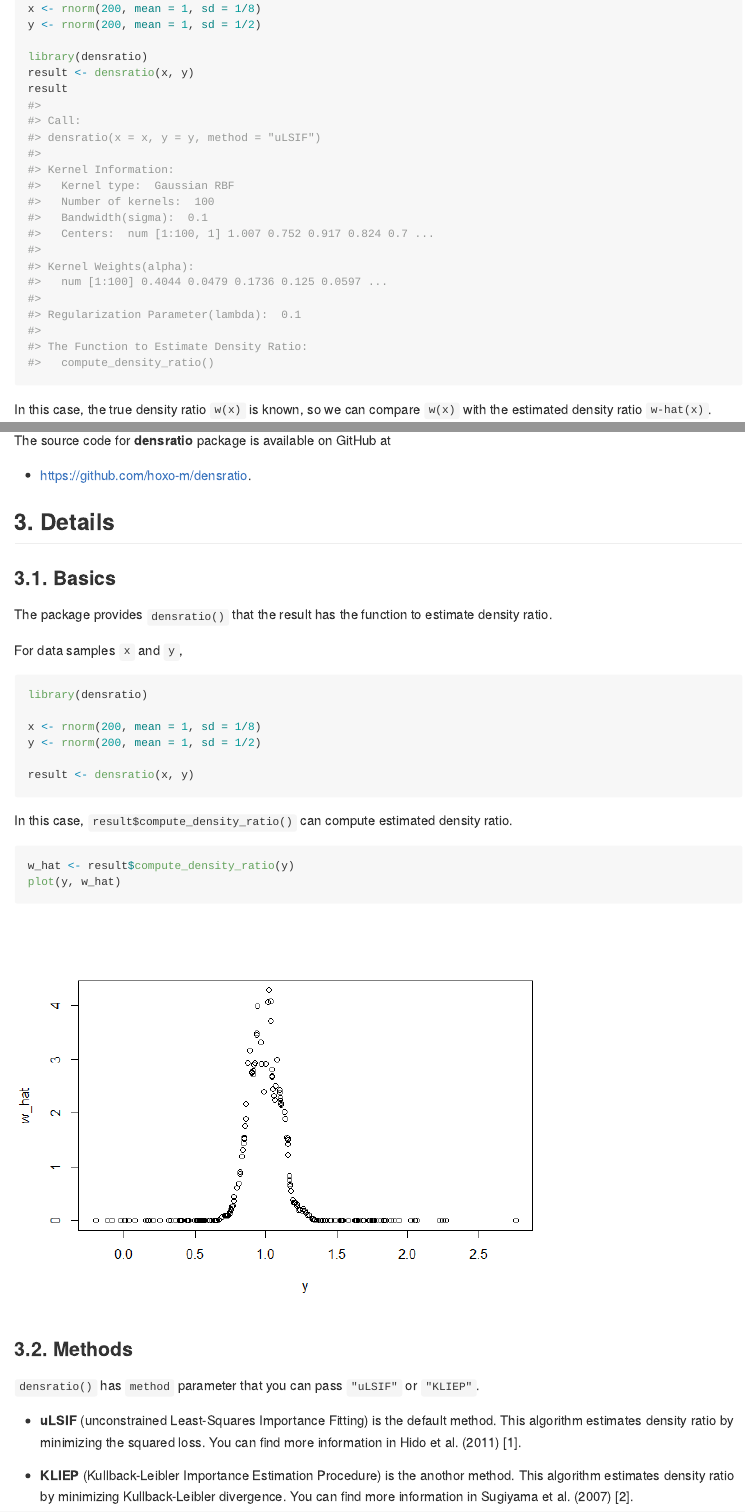
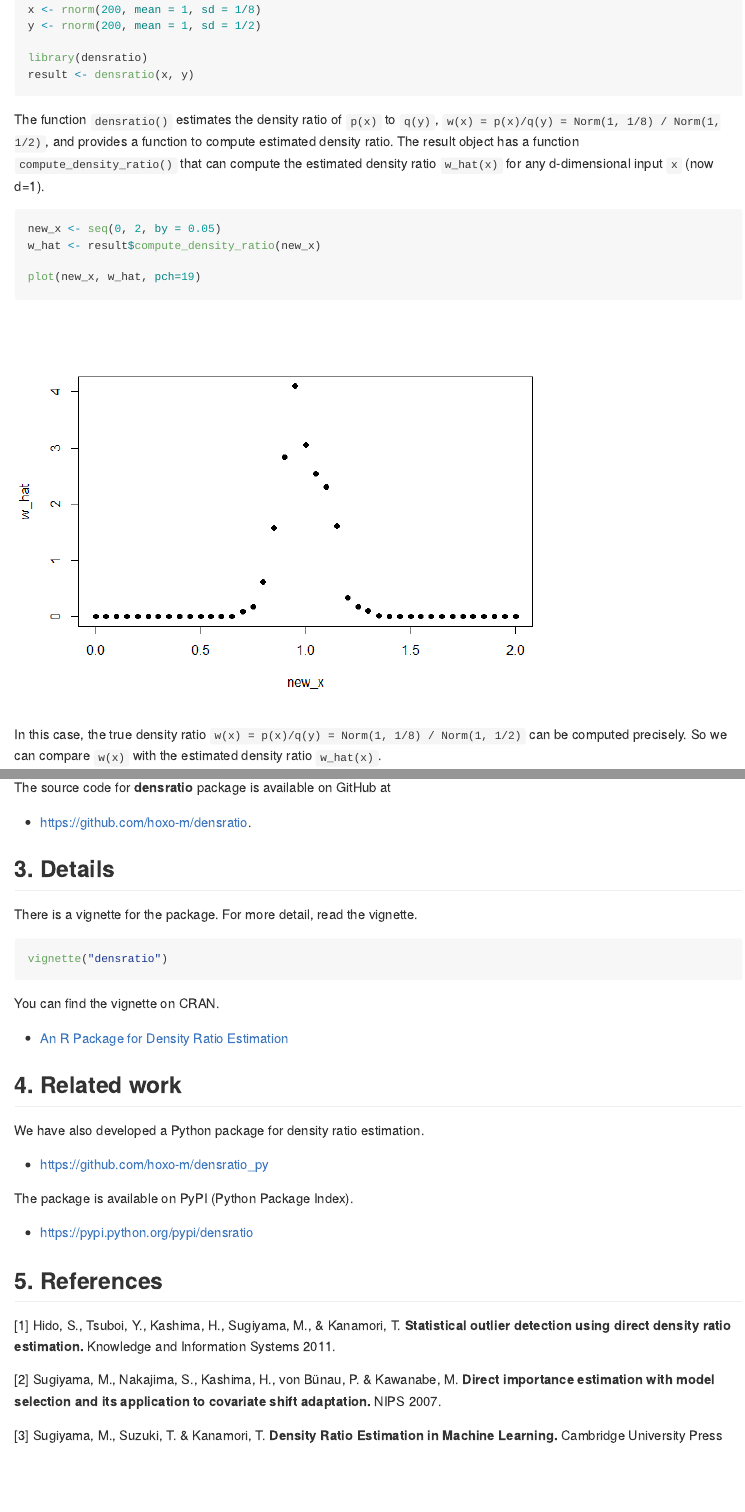
Before and after one commit to nawaya040/densratio, an R Markdown document (README.Rmd): the page in a window 1100 px wide, from 530 px down before the commit and from 500 px down after it, so that both start at the same text, and a second part further down, joined at a grey line. The pictures show the output file README.md that the author committed with the source, drawn offline in the style of GitHub; badge pictures from the web are left out.

Commit message:
refine README

````diff
--- a/README.Rmd
+++ b/README.Rmd
@@ -4,7 +4,11 @@ author: Koji MAKIYAMA (@hoxo_m)
 output:
   html_document:
     keep_md: yes
+  md_document:
+    variant: markdown_github
 ---
+
+<!-- README.md is generated from README.Rmd. Please edit that file -->
 
 ```{r setup, include=FALSE}
 knitr::opts_chunk$set(
@@ -24,10 +28,11 @@ library(mvtnorm)
 
 **Density ratio estimation** is described as follows: for given two data samples `x` and `y` from unknown distributions `p(x)` and `q(y)` respectively, estimate `w(x) = p(x) / q(x)`, where `x` and `y` are d-dimensional real numbers.
 
-The estimated density ratio function `w(x)` can be used in many applications such as the inlier-based outlier detection [1] and covariate shift adaptation [2].
+The estimated density ratio function `w(x)` can be used in many applications such as anomaly detection [1] and covariate shift adaptation [2].
 Other useful applications about density ratio estimation were summarized by Sugiyama et al. (2012) [3].
 
-The package **densratio** provides a function `densratio()` that returns a result has the function to estimate density ratio `compute_density_ratio()`.
+The package **densratio** provides a function `densratio()`.
+The function outputs an object that has a function to estimate density ratio.
 
 For example,
 
@@ -38,10 +43,20 @@ y <- rnorm(200, mean = 1, sd = 1/2)
 
 library(densratio)
 result <- densratio(x, y)
-result
 ```
 
-In this case, the true density ratio `w(x)` is known, so we can compare `w(x)` with the estimated density ratio `w-hat(x)`.
+The function `densratio()` estimates the density ratio of `p(x)` to `q(y)`, `w(x) = p(x)/q(y) = Norm(1, 1/8) / Norm(1, 1/2)`, and provides a function to compute estimated density ratio.
+The result object has a function `compute_density_ratio()` that can compute the estimated density ratio `w_hat(x)` for any d-dimensional input `x` (now d=1).
+
+```{r compute-estimated-density-ratio}
+new_x <- seq(0, 2, by = 0.05)
+w_hat <- result$compute_density_ratio(new_x)
+
+plot(new_x, w_hat, pch=19)
+```
+
+In this case, the true density ratio `w(x) = p(x)/q(y) = Norm(1, 1/8) / Norm(1, 1/2)` can be computed precisely.
+So we can compare `w(x)` with the estimated density ratio `w_hat(x)`.
 
 ```{r compare-true-estimate}
 true_density_ratio <- function(x) dnorm(x, 1, 1/8) / dnorm(x, 1, 1/2)
@@ -52,3 +66,4 @@ plot(estimated_density_ratio, xlim=c(-1, 3), lwd=2, col="green", add=TRUE)
 legend("topright", legend=c(expression(w(x)), expression(hat(w)(x))), col=2:3, lty=1, lwd=2, pch=NA)
 ```
 
+## 2. Installation
@@ -73,37 +87,21 @@ The source code for **densratio** package is available on GitHub at
 
 ## 3. Details
 
-### 3.1. Basics
+There is a vignette for the package. For more detail, read the vignette.
 
-The package provides `densratio()` that the result has the function to estimate density ratio.
-
-For data samples `x` and `y`,
-
-```{r eval=FALSE}
-library(densratio)
-
-x <- rnorm(200, mean = 1, sd = 1/8)
-y <- rnorm(200, mean = 1, sd = 1/2)
-
-result <- densratio(x, y)
+```{r open-vignette, eval=FALSE}
+vignette("densratio")
 ```
 
-In this case, `result$compute_density_ratio()` can compute estimated density ratio.
+You can find the vignette on CRAN.
 
-```{r plot-estimated-density-ratio}
-w_hat <- result$compute_density_ratio(y)
-plot(y, w_hat)
-```
+- [An R Package for Density Ratio Estimation](https://cran.r-project.org/web/packages/densratio/vignettes/densratio.html)
 
-### 3.2. Methods
+## 4. Related work
 
-`densratio()` has `method` parameter that you can pass `"uLSIF"` or `"KLIEP"`.
+We have also developed a Python package for density ratio estimation.
 
-- **uLSIF** (unconstrained Least-Squares Importance Fitting) is the default method.
-This algorithm estimates density ratio by minimizing the squared loss.
-You can find more information in Hido et al. (2011) [1].
+- https://github.com/hoxo-m/densratio_py
 
-- **KLIEP** (Kullback-Leibler Importance Estimation Procedure) is the anothor method.
-This algorithm estimates density ratio by minimizing Kullback-Leibler divergence.
-You can find more information in Sugiyama et al. (2007) [2].
+The package is available on PyPI (Python Package Index).
 
@@ -119,13 +107,0 @@ where `K(x, c) = exp(- ||x - c||^2 / (2 * sigma ^ 2))` is the Gaussian RBF.
-- Second, optimizing kernel weights `alpha`.
-
-As the result, you can obtain `compute_density_ratio()`.
-
-### 3.3. Result and Paremeter Settings
-
-`densratio()` outputs the result like as follows:
-
-```{r echo=FALSE}
-result
-```
-
-- **Kernel type** is fixed by Gaussian RBF.
@@ -136,11 +107,0 @@ result
-- **The funtion to estimate density ratio** is named `compute_density_ratio()`.
-
-## 4. Multi Dimensional Data Samples
-
-In the above, the input data samples `x` and `y` were one dimensional.
-`densratio()` allows to input multidimensional data samples as `matrix`.
-
-For example,
-
-```{r cache=TRUE}
-library(densratio)
@@ -153,7 +107,0 @@ y <- rmvnorm(300, mean = c(1, 1), sigma = diag(1/2, 2))
-result <- densratio(x, y)
-result
-```
-
-Also in this case, we can compare the true density ratio with the estimated density ratio.
-
-```{r compare-2d, fig.height=4}
@@ -166 +108 @@ estimated_density_ratio <- result$compute_density_ratio
-N <- 20
+- https://pypi.python.org/pypi/densratio
````
Also changed, not shown: README.md, README_files/figure-html/compute-estimated-density-ratio-1.png (added), README.Rmd (40 more changed lines).
